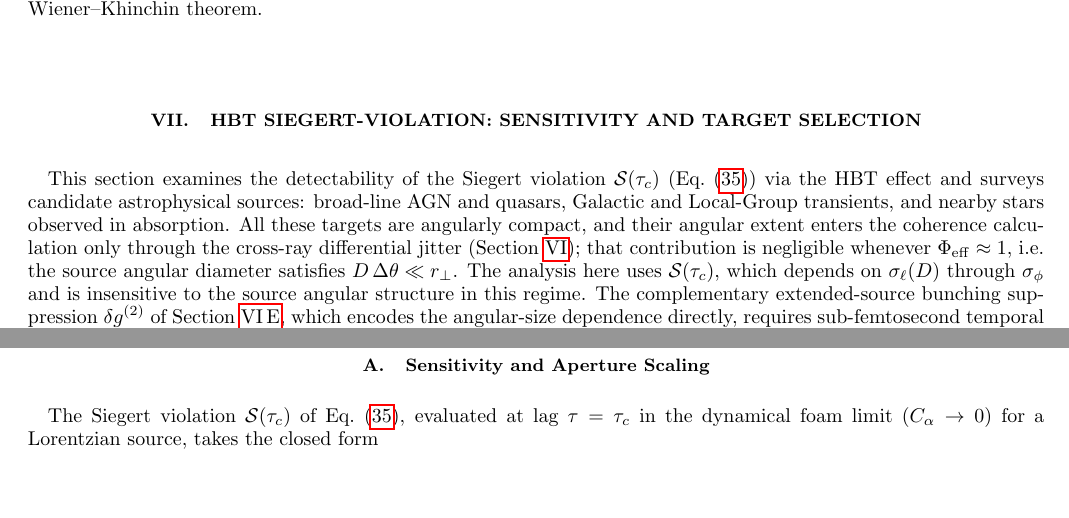
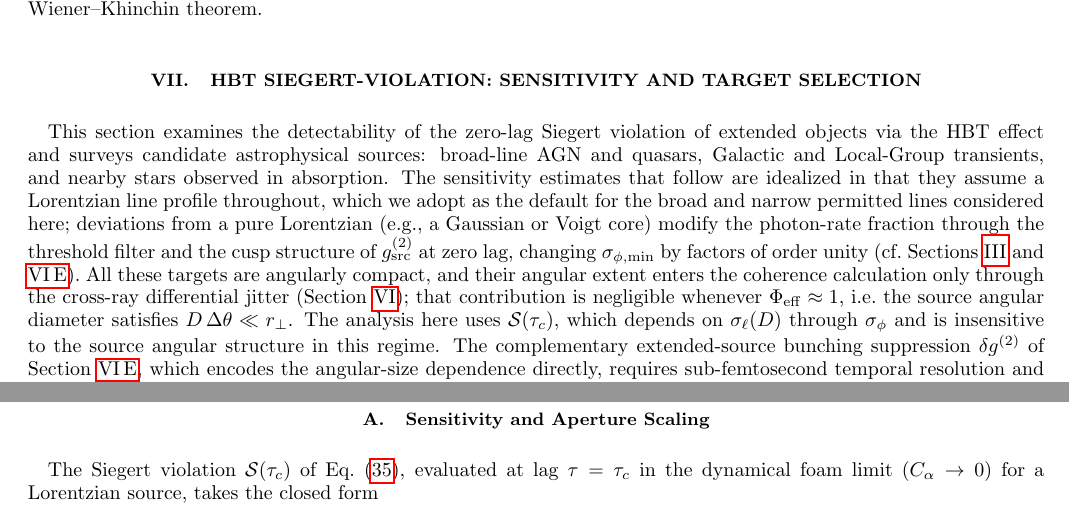
Before and after one commit to AlexGKim/foam, a LaTeX paper (docs/paper.tex): two parts of pages 13 and 14 of 20, joined at a grey line, cut so that both start at the same text, the shorter picture padded with empty space. Compiled offline with pdfLaTeX.

```diff
--- a/docs/paper.tex
+++ b/docs/paper.tex
@@ -1235,10 +1235,18 @@
 \label{sec:prospects}
 % ==============================================================
 
-This section examines the detectability of the Siegert violation
-$\mathcal{S}(\tau_c)$ (Eq.~\eqref{eq:Sexplicit}) via the HBT effect and
+This section examines the detectability of the zero-lag
+Siegert violation of extended objects
+via the HBT effect and
 surveys candidate astrophysical sources: broad-line AGN and quasars,
 Galactic and Local-Group transients, and nearby stars observed in absorption.
+The sensitivity estimates that follow are idealized in that they assume a
+Lorentzian line profile throughout, which we adopt as the default for the
+broad and narrow permitted lines considered here; deviations from a pure
+Lorentzian (e.g., a Gaussian or Voigt core) modify the photon-rate fraction
+through the threshold filter and the cusp structure of $g^{(2)}_{\rm src}$
+at zero lag, changing $\sigma_{\phi,\rm min}$ by factors of order unity
+(cf.\ Sections~\ref{sec:g1} and \ref{sec:zerolag}).
 All these targets are angularly compact, and their angular extent enters the
 coherence calculation only through the cross-ray differential jitter
 (Section~\ref{sec:extended}); that contribution is negligible whenever
```
